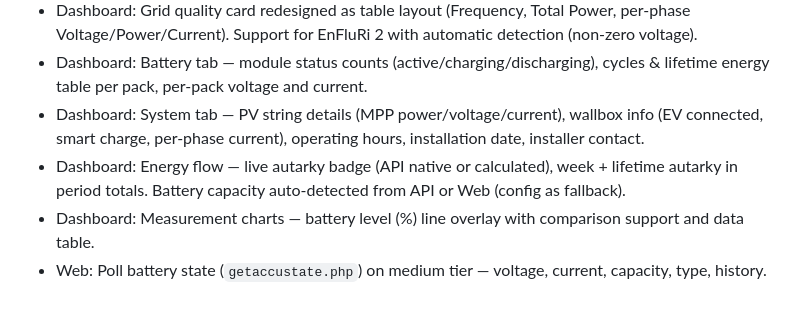
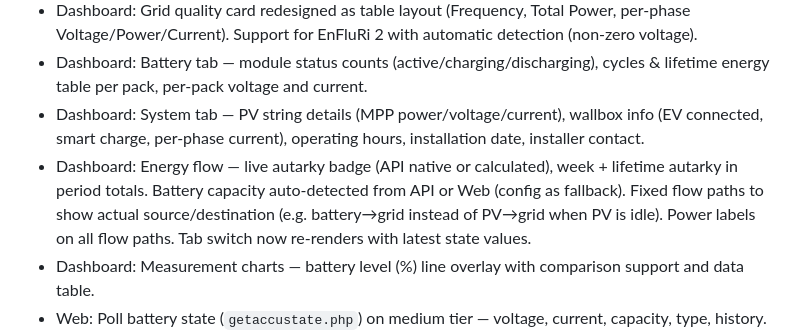
Before and after one commit to nobl/ioBroker.senec, a Markdown page: README.md, the part around the change. GitHub-like rendering; blank space fills up the shorter version.

Commit message:
Update README with energy flow and tab re-render fixes

```diff
--- a/README.md
+++ b/README.md
@@ -79,7 +79,7 @@ Maintenance of this adapter can be quite time consuming. If you wish to thank th
 - Dashboard: Grid quality card redesigned as table layout (Frequency, Total Power, per-phase Voltage/Power/Current). Support for EnFluRi 2 with automatic detection (non-zero voltage).
 - Dashboard: Battery tab — module status counts (active/charging/discharging), cycles & lifetime energy table per pack, per-pack voltage and current.
 - Dashboard: System tab — PV string details (MPP power/voltage/current), wallbox info (EV connected, smart charge, per-phase current), operating hours, installation date, installer contact.
-- Dashboard: Energy flow — live autarky badge (API native or calculated), week + lifetime autarky in period totals. Battery capacity auto-detected from API or Web (config as fallback).
+- Dashboard: Energy flow — live autarky badge (API native or calculated), week + lifetime autarky in period totals. Battery capacity auto-detected from API or Web (config as fallback). Fixed flow paths to show actual source/destination (e.g. battery→grid instead of PV→grid when PV is idle). Power labels on all flow paths. Tab switch now re-renders with latest state values.
 - Dashboard: Measurement charts — battery level (%) line overlay with comparison support and data table.
 - Web: Poll battery state (`getaccustate.php`) on medium tier — voltage, current, capacity, type, history.
 - Web: Secondary plant discovery and measurement polling. Control via `control.Plants.{id}.poll`.
```
